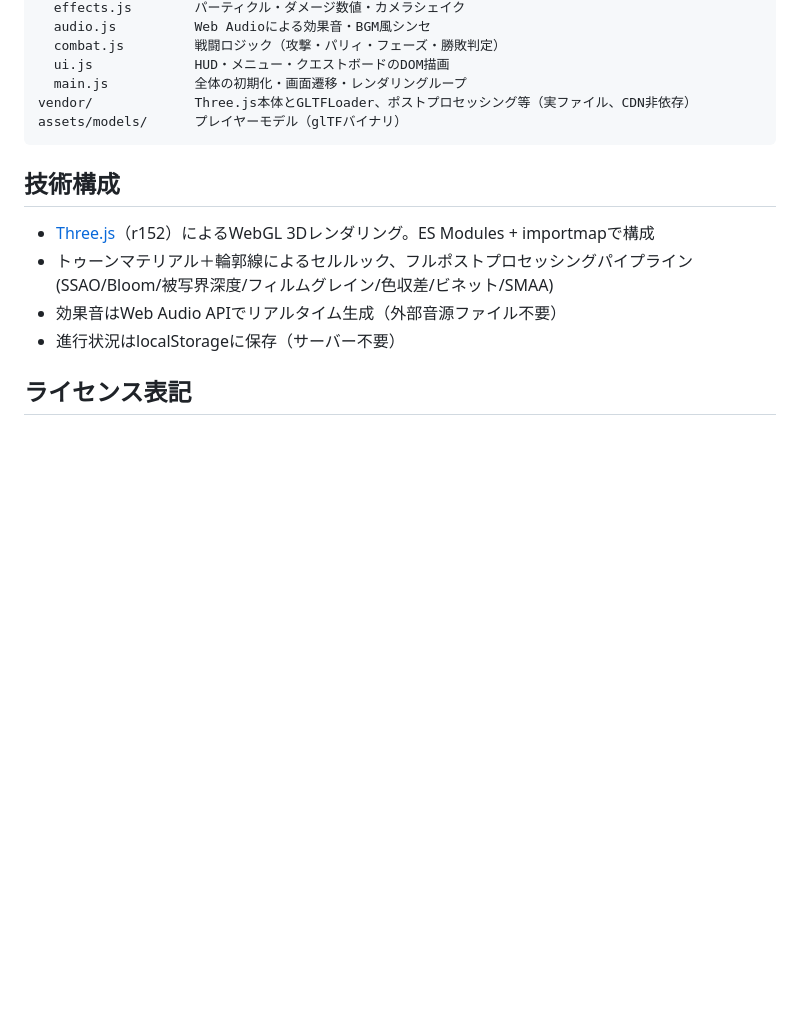
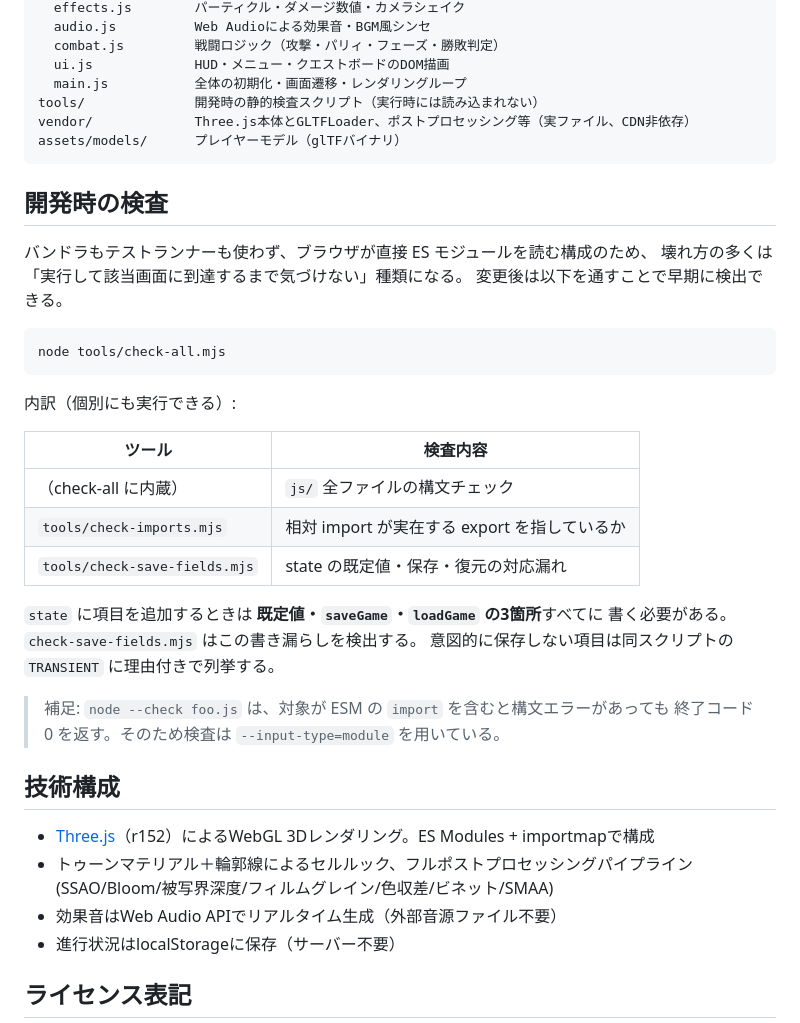
Before and after one commit to prak59459-create/Bosusen, a Markdown page: README.md, the part around the change. GitHub-like rendering; blank space fills up the shorter version.

Commit message:
READMEに開発時の静的検査の使い方とstate追加時の注意点を追記

````diff
--- a/README.md
+++ b/README.md
@@ -68,9 +68,35 @@ js/
   combat.js         戦闘ロジック（攻撃・パリィ・フェーズ・勝敗判定）
   ui.js             HUD・メニュー・クエストボードのDOM描画
   main.js           全体の初期化・画面遷移・レンダリングループ
+tools/              開発時の静的検査スクリプト（実行時には読み込まれない）
 vendor/             Three.js本体とGLTFLoader、ポストプロセッシング等（実ファイル、CDN非依存）
 assets/models/      プレイヤーモデル（glTFバイナリ）
 ```
+
+## 開発時の検査
+
+バンドラもテストランナーも使わず、ブラウザが直接 ES モジュールを読む構成のため、
+壊れ方の多くは「実行して該当画面に到達するまで気づけない」種類になる。
+変更後は以下を通すことで早期に検出できる。
+
+```
+node tools/check-all.mjs
+```
+
+内訳（個別にも実行できる）:
+
+| ツール | 検査内容 |
+| --- | --- |
+| （check-all に内蔵） | `js/` 全ファイルの構文チェック |
+| `tools/check-imports.mjs` | 相対 import が実在する export を指しているか |
+| `tools/check-save-fields.mjs` | state の既定値・保存・復元の対応漏れ |
+
+`state` に項目を追加するときは **既定値・`saveGame`・`loadGame` の3箇所**すべてに
+書く必要がある。`check-save-fields.mjs` はこの書き漏らしを検出する。
+意図的に保存しない項目は同スクリプトの `TRANSIENT` に理由付きで列挙する。
+
+> 補足: `node --check foo.js` は、対象が ESM の `import` を含むと構文エラーがあっても
+> 終了コード 0 を返す。そのため検査は `--input-type=module` を用いている。
 
 ## 技術構成
 
````
